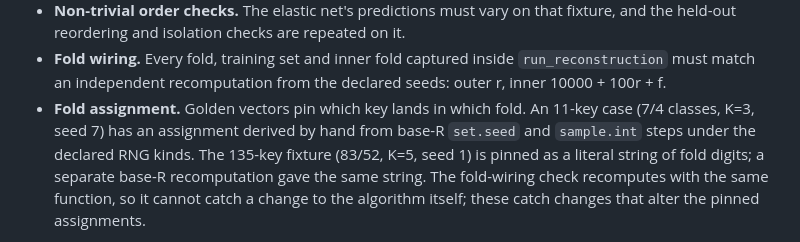
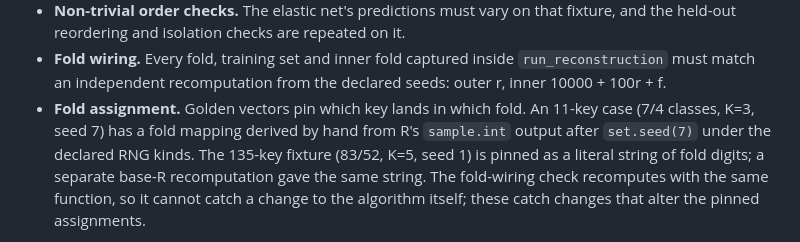
Before and after one commit to Foundation-0/project-asma, a Markdown page: docs/pilot-001-synthetic-validation.md, the part around the change. GitHub-like rendering.

Commit message:
Say what was derived by hand for the 11-key golden fold vector
From the #20 approving review: the fold mapping was derived by hand
from R's sample.int output, not the draws themselves. Wording only.

Co-Authored-By: Claude Opus 5.5 <noreply@anthropic.com>
Claude-Session: https://claude.ai/code/session_01BuwmdHVixi4BxQmXNM3F6d

```diff
--- a/docs/pilot-001-synthetic-validation.md
+++ b/docs/pilot-001-synthetic-validation.md
@@ -35,8 +35,8 @@ an open pre-run requirement in the
   `run_reconstruction` must match an independent recomputation from the declared
   seeds: outer r, inner 10000 + 100r + f.
 - **Fold assignment.** Golden vectors pin which key lands in which fold. An
-  11-key case (7/4 classes, K=3, seed 7) has an assignment derived by hand from
-  base-R `set.seed` and `sample.int` steps under the declared RNG kinds. The
+  11-key case (7/4 classes, K=3, seed 7) has a fold mapping derived by hand from
+  R's `sample.int` output after `set.seed(7)` under the declared RNG kinds. The
   135-key fixture (83/52, K=5, seed 1) is pinned as a literal string of fold
   digits; a separate base-R recomputation gave the same string. The fold-wiring
   check recomputes with the same function, so it cannot catch a change to the
```
